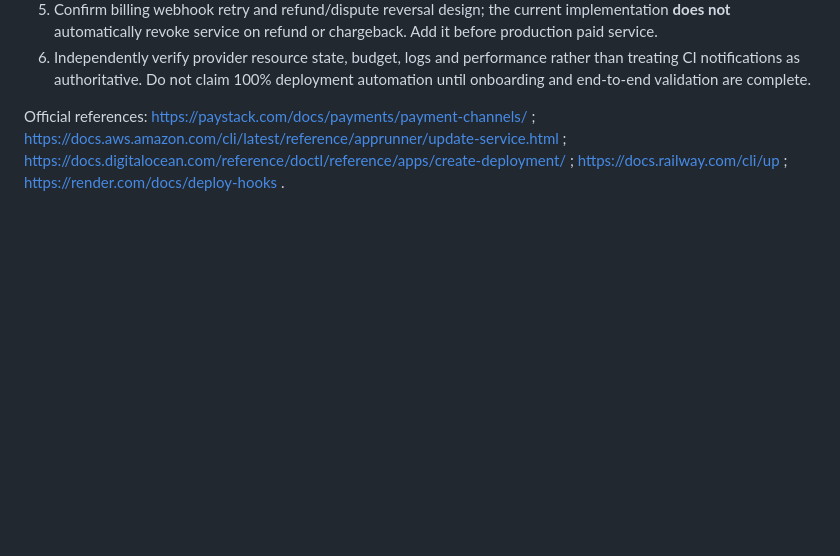
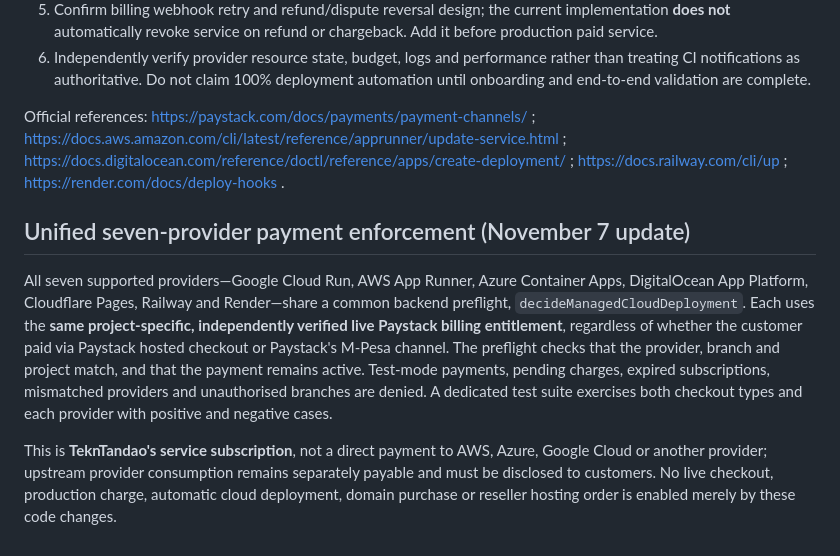
Before and after one commit to chrisndirangu54/TeknTandao-Workspace, a Markdown page: docs/MANAGED_CLOUD_CICD.md, the part around the change. GitHub-like rendering; blank space fills up the shorter version.

Commit message:
docs(cloud): specify common M-Pesa Paystack payment gate across every supported provider

```diff
--- a/docs/MANAGED_CLOUD_CICD.md
+++ b/docs/MANAGED_CLOUD_CICD.md
@@ -111,3 +111,10 @@ The preflight checks the **TeknTandao management subscription**, not the provide
 6. Independently verify provider resource state, budget, logs and performance rather than treating CI notifications as authoritative. Do not claim 100% deployment automation until onboarding and end-to-end validation are complete.
 
 Official references: https://paystack.com/docs/payments/payment-channels/ ; https://docs.aws.amazon.com/cli/latest/reference/apprunner/update-service.html ; https://docs.digitalocean.com/reference/doctl/reference/apps/create-deployment/ ; https://docs.railway.com/cli/up ; https://render.com/docs/deploy-hooks .
+
+
+## Unified seven-provider payment enforcement (November 7 update)
+
+All seven supported providers—Google Cloud Run, AWS App Runner, Azure Container Apps, DigitalOcean App Platform, Cloudflare Pages, Railway and Render—share a common backend preflight, `decideManagedCloudDeployment`. Each uses the **same project-specific, independently verified live Paystack billing entitlement**, regardless of whether the customer paid via Paystack hosted checkout or Paystack's M-Pesa channel. The preflight checks that the provider, branch and project match, and that the payment remains active. Test-mode payments, pending charges, expired subscriptions, mismatched providers and unauthorised branches are denied. A dedicated test suite exercises both checkout types and each provider with positive and negative cases.
+
+This is **TeknTandao's service subscription**, not a direct payment to AWS, Azure, Google Cloud or another provider; upstream provider consumption remains separately payable and must be disclosed to customers. No live checkout, production charge, automatic cloud deployment, domain purchase or reseller hosting order is enabled merely by these code changes.
```
